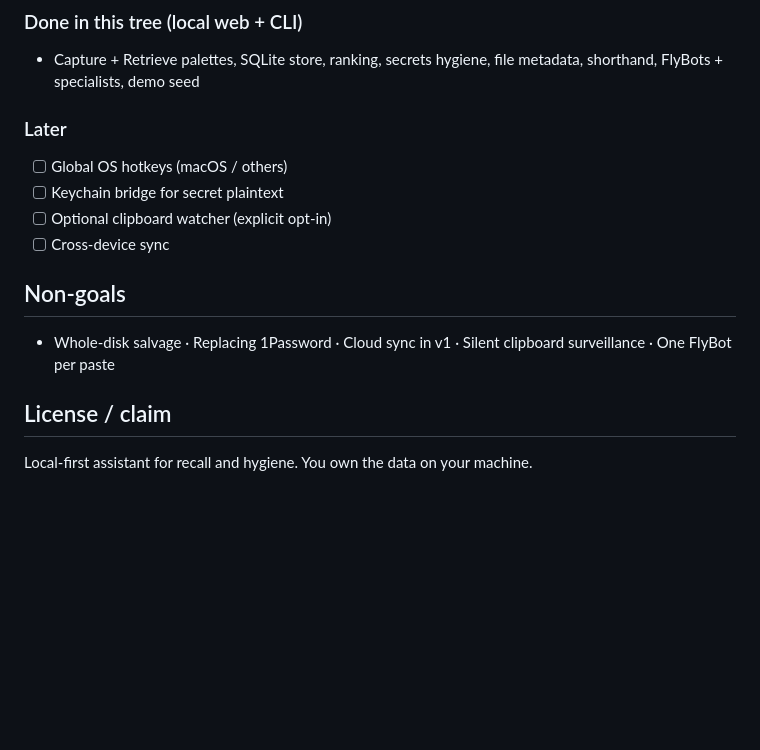
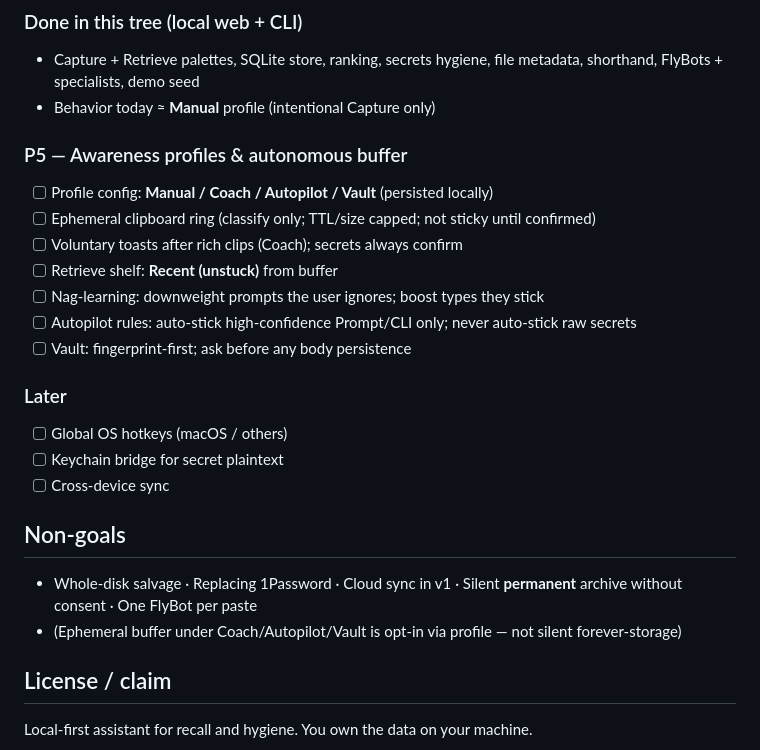
Before and after one commit to deesatzed/flypaperbin, a Markdown page: README.md, the part around one of its changes. Drawn GitHub-style; blank space fills up the shorter version.

```diff
--- a/README.md
+++ b/README.md
@@ -141,16 +167,26 @@ Never commit the DB with secrets; never dump full keys in the retrieve list.
 
 ### Done in this tree (local web + CLI)
 - Capture + Retrieve palettes, SQLite store, ranking, secrets hygiene, file metadata, shorthand, FlyBots + specialists, demo seed
+- Behavior today ≈ **Manual** profile (intentional Capture only)
+
+### P5 — Awareness profiles & autonomous buffer
+- [ ] Profile config: **Manual / Coach / Autopilot / Vault** (persisted locally)
+- [ ] Ephemeral clipboard ring (classify only; TTL/size capped; not sticky until confirmed)
+- [ ] Voluntary toasts after rich clips (Coach); secrets always confirm
+- [ ] Retrieve shelf: **Recent (unstuck)** from buffer
+- [ ] Nag-learning: downweight prompts the user ignores; boost types they stick
+- [ ] Autopilot rules: auto-stick high-confidence Prompt/CLI only; never auto-stick raw secrets
+- [ ] Vault: fingerprint-first; ask before any body persistence
 
 ### Later
 - [ ] Global OS hotkeys (macOS / others)
 - [ ] Keychain bridge for secret plaintext
-- [ ] Optional clipboard watcher (explicit opt-in)
 - [ ] Cross-device sync
 
 ## Non-goals
 
-- Whole-disk salvage · Replacing 1Password · Cloud sync in v1 · Silent clipboard surveillance · One FlyBot per paste
+- Whole-disk salvage · Replacing 1Password · Cloud sync in v1 · Silent **permanent** archive without consent · One FlyBot per paste
+- (Ephemeral buffer under Coach/Autopilot/Vault is opt-in via profile — not silent forever-storage)
 
 ## License / claim
 
```
Also changed, not shown: other parts of README.md (+26 -0 lines).
